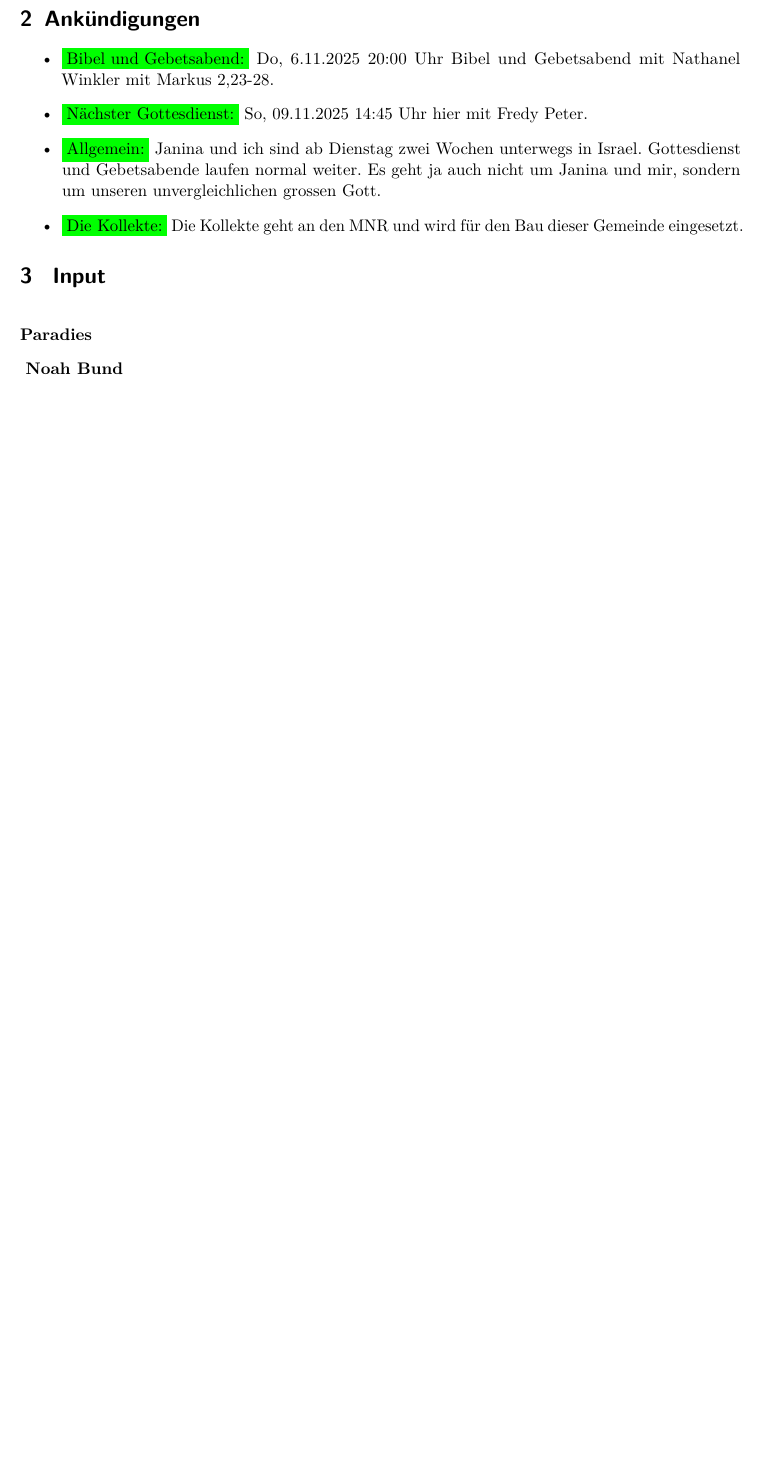
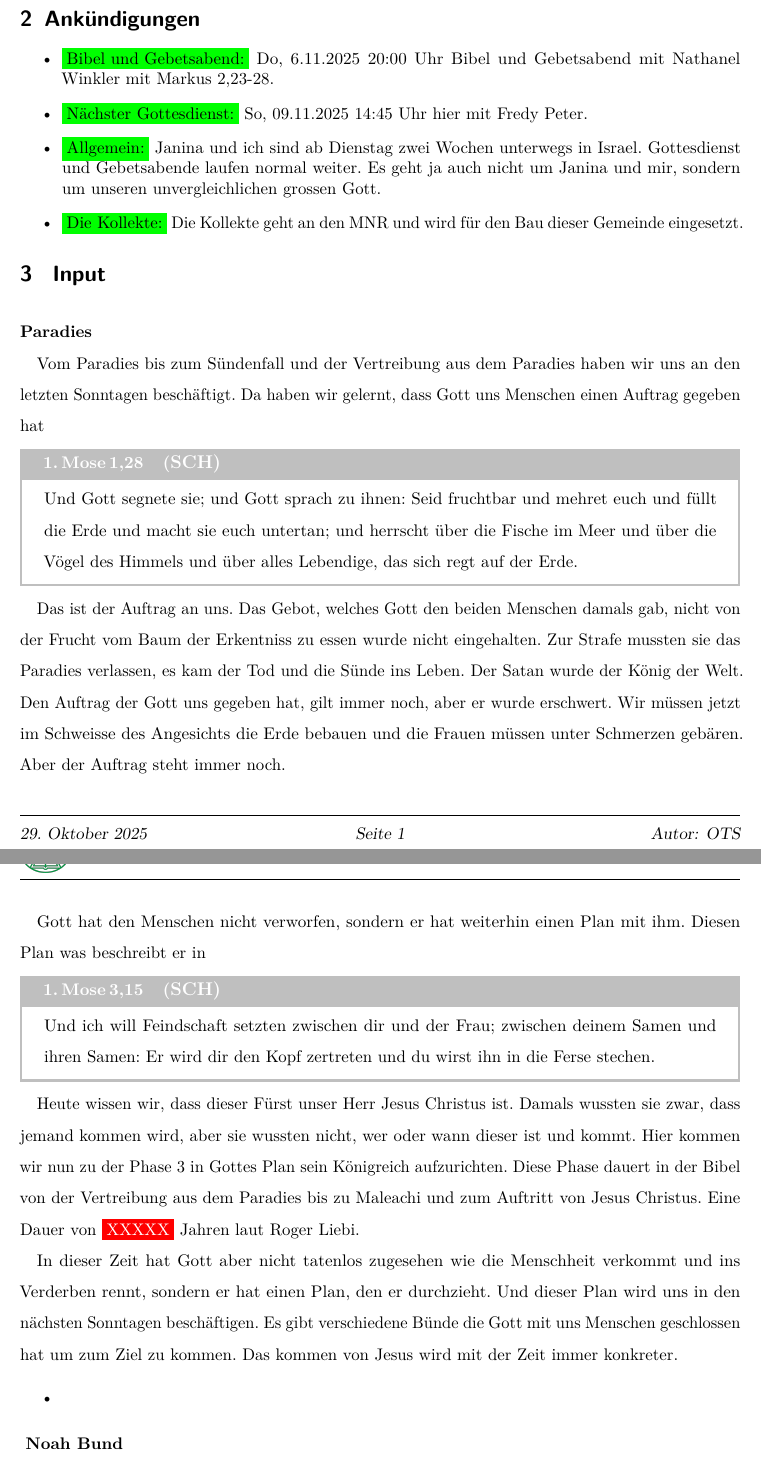
Before and after one commit to schlucht/glaube, a LaTeX document (src/Inputs/GD_2025/GD_251102.tex): part of page 1 of 2 before the commit and two parts of pages 1 and 2 of 3 after it, the two joined at a grey line, cut so that both start at the same text, the shorter picture padded with empty space. Compiled offline with pdfLaTeX.

Commit message:
ADD - Begin Input Teil 1 von GD - 02.11

```diff
--- a/src/Inputs/GD_2025/GD_251102.tex
+++ b/src/Inputs/GD_2025/GD_251102.tex
@@ -32,6 +32,23 @@ Heute feiern wir zusammen das Abendmal, mit dem wir an den Bund mit Gott gedenke
 \section{ Input }
 \begin{spacing}{1.5}
     \begin{block}[Paradies]
+        Vom Paradies bis zum Sündenfall und der Vertreibung aus dem Paradies haben wir uns an den letzten Sonntagen beschäftigt. Da haben wir gelernt, dass Gott uns Menschen einen Auftrag gegeben hat
+        \begin{bibelbox}{SCH}{IMos}{1:28}
+            Und Gott segnete sie; und Gott sprach zu ihnen: Seid fruchtbar und mehret euch und füllt die Erde und macht sie euch untertan; und herrscht über die Fische im Meer und über die Vögel des Himmels und über alles Lebendige, das sich regt auf der Erde.
+        \end{bibelbox}
+        Das ist der Auftrag an uns. Das Gebot, welches Gott den beiden Menschen damals gab, nicht von der Frucht vom Baum der Erkentniss zu essen wurde nicht eingehalten. Zur Strafe mussten sie das Paradies verlassen, es kam der Tod und die Sünde ins Leben. Der Satan wurde der König der Welt. Den Auftrag der Gott uns gegeben hat, gilt immer noch, aber er wurde erschwert. Wir müssen jetzt im Schweisse des Angesichts die Erde bebauen und die Frauen müssen unter Schmerzen gebären. Aber der Auftrag steht immer noch.
+
+        Gott hat den Menschen nicht verworfen, sondern er hat weiterhin einen Plan mit ihm. Diesen Plan was beschreibt er in
+        \begin{bibelbox}{SCH}{IMos}{3:15}
+            Und ich will Feindschaft setzten zwischen dir und der Frau; zwischen deinem Samen und ihren Samen: Er wird dir den Kopf zertreten und du wirst ihn in die Ferse stechen.
+        \end{bibelbox}
+        Heute wissen wir, dass dieser Fürst unser Herr Jesus Christus ist. Damals wussten sie zwar, dass jemand kommen wird, aber sie wussten nicht, wer oder wann dieser ist und kommt.
+        Hier kommen wir nun zu der Phase 3 in Gottes Plan sein Königreich aufzurichten. Diese Phase dauert in der Bibel von der Vertreibung aus dem Paradies bis zu Maleachi und zum Auftritt von Jesus Christus. Eine Dauer von \red{XXXXX} Jahren laut Roger Liebi.
+
+        In dieser Zeit hat Gott aber nicht tatenlos zugesehen wie die Menschheit verkommt und ins Verderben rennt, sondern er hat einen Plan, den er durchzieht. Und dieser Plan wird uns in den nächsten Sonntagen beschäftigen. Es gibt verschiedene Bünde die Gott mit uns Menschen geschlossen hat um zum Ziel zu kommen. Das kommen von Jesus wird mit der Zeit immer konkreter.
+        \begin{itemize}
+            \item
+        \end{itemize}
     \end{block}
     \begin{block}[Noah Bund]
     \end{block}
```
